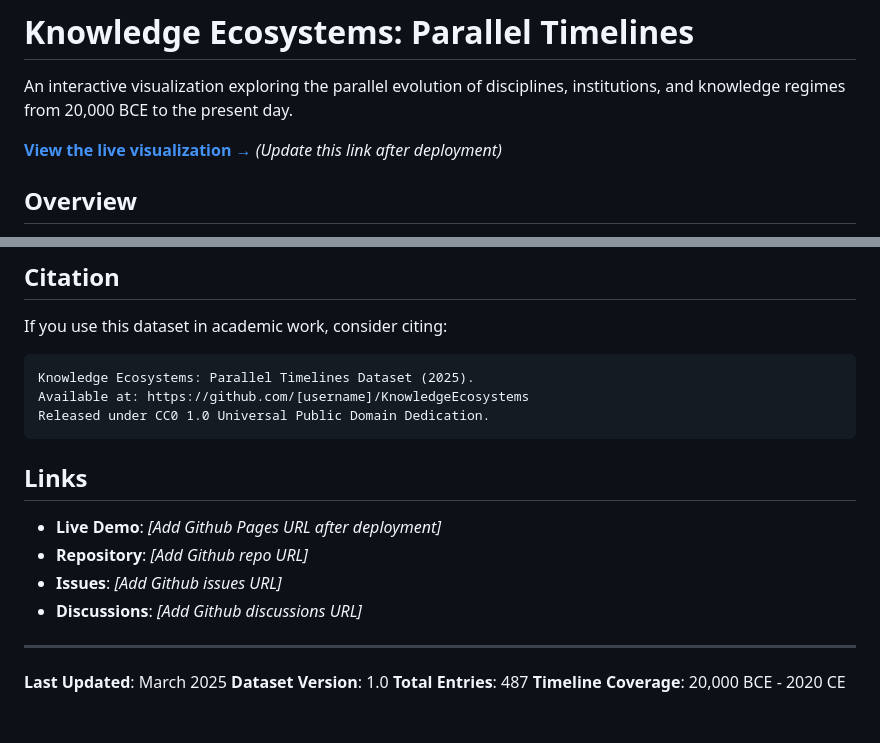
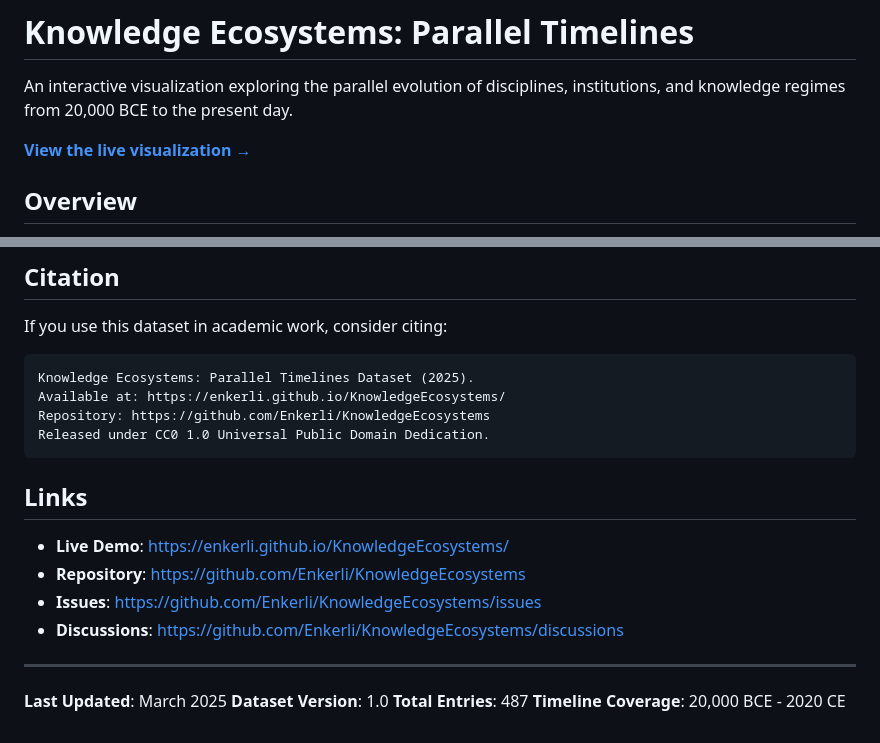
Before and after one commit to Enkerli/KnowledgeEcosystems, a Markdown page: README.md, 2 parts joined by grey strips. Drawn GitHub-style.

Commit message:
Update README with live deployment links

````diff
--- a/README.md
+++ b/README.md
@@ -2,7 +2,7 @@
 
 An interactive visualization exploring the parallel evolution of disciplines, institutions, and knowledge regimes from 20,000 BCE to the present day.
 
-**[View the live visualization →](https://github.com/[username]/KnowledgeEcosystems)** *(Update this link after deployment)*
+**[View the live visualization →](https://enkerli.github.io/KnowledgeEcosystems/)**
 
 ## Overview
 
@@ -188,16 +188,17 @@ If you use this dataset in academic work, consider citing:
 
 ```
 Knowledge Ecosystems: Parallel Timelines Dataset (2025).
-Available at: https://github.com/[username]/KnowledgeEcosystems
+Available at: https://enkerli.github.io/KnowledgeEcosystems/
+Repository: https://github.com/Enkerli/KnowledgeEcosystems
 Released under CC0 1.0 Universal Public Domain Dedication.
 ```
 
 ## Links
 
-- **Live Demo**: *[Add Github Pages URL after deployment]*
-- **Repository**: *[Add Github repo URL]*
-- **Issues**: *[Add Github issues URL]*
-- **Discussions**: *[Add Github discussions URL]*
+- **Live Demo**: [https://enkerli.github.io/KnowledgeEcosystems/](https://enkerli.github.io/KnowledgeEcosystems/)
+- **Repository**: [https://github.com/Enkerli/KnowledgeEcosystems](https://github.com/Enkerli/KnowledgeEcosystems)
+- **Issues**: [https://github.com/Enkerli/KnowledgeEcosystems/issues](https://github.com/Enkerli/KnowledgeEcosystems/issues)
+- **Discussions**: [https://github.com/Enkerli/KnowledgeEcosystems/discussions](https://github.com/Enkerli/KnowledgeEcosystems/discussions)
 
 ---
 
````
